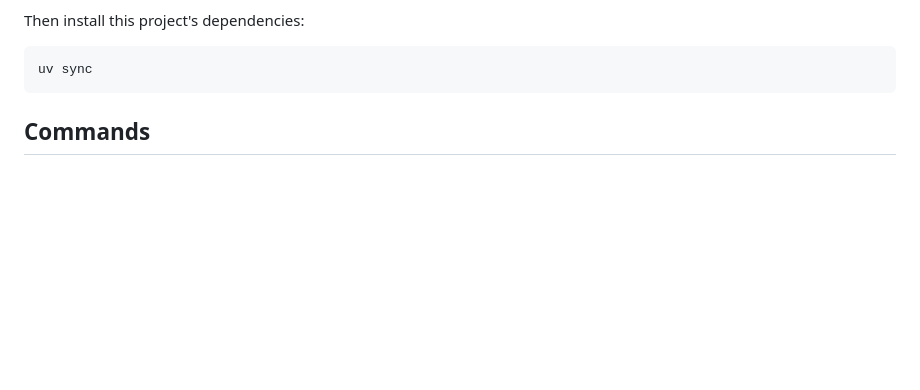
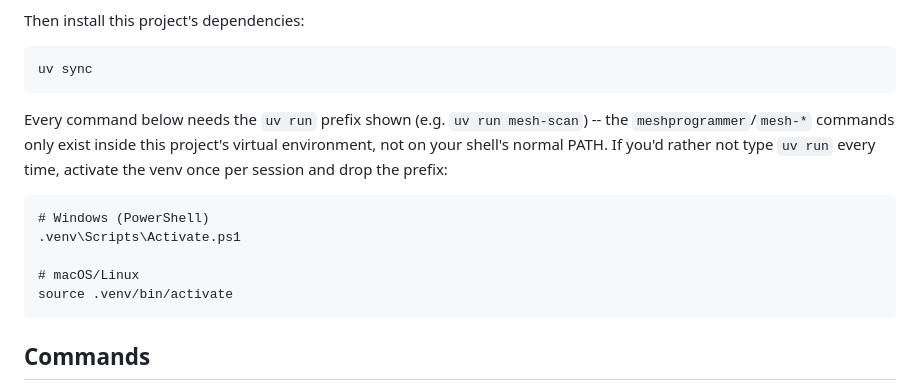
Before and after one commit to jebba2/meshProgrammer, a Markdown page: README.md, the part around the change. GitHub-like rendering; blank space fills up the shorter version.

````diff
--- a/README.md
+++ b/README.md
@@ -22,6 +22,16 @@ Then install this project's dependencies:
 
 ```
 uv sync
+```
+
+Every command below needs the `uv run` prefix shown (e.g. `uv run mesh-scan`) -- the `meshprogrammer`/`mesh-*` commands only exist inside this project's virtual environment, not on your shell's normal PATH. If you'd rather not type `uv run` every time, activate the venv once per session and drop the prefix:
+
+```
+# Windows (PowerShell)
+.venv\Scripts\Activate.ps1
+
+# macOS/Linux
+source .venv/bin/activate
 ```
 
 ## Commands
````
Also changed, not shown: TESTING.md (+10 -0 lines).
